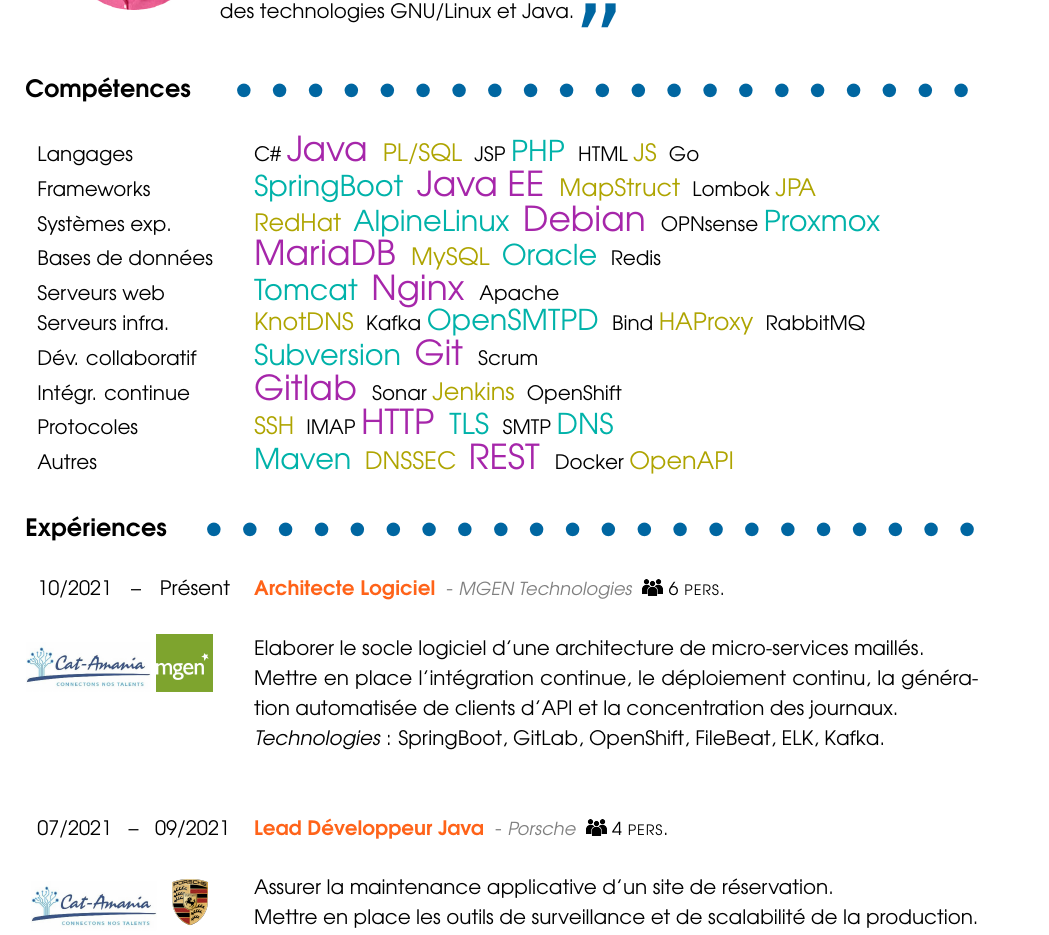
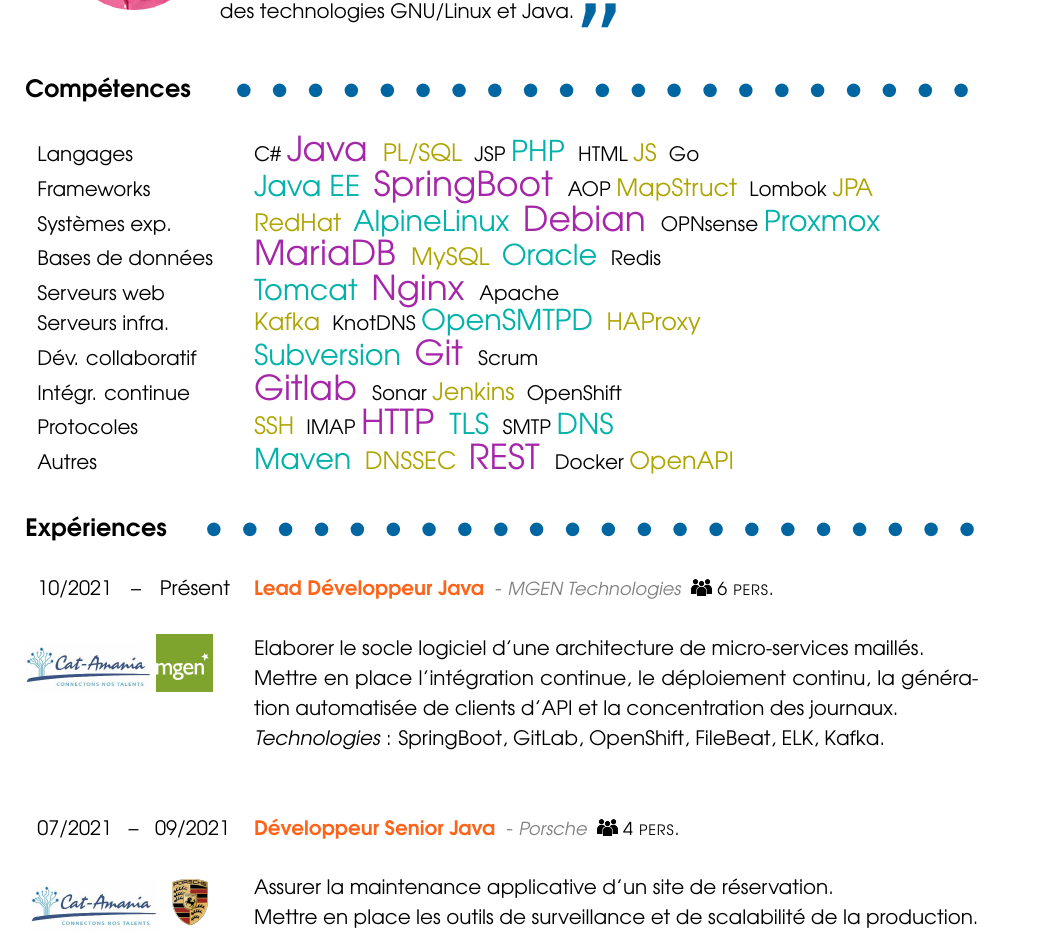
Before and after one commit to melua/curriculumvitae, a LaTeX CV (CV.tex): part of page 1 of 3, cut so that both start at the same text. Compiled offline with pdfLaTeX; a LaTeX package or settings file that is missing is left out.

Commit message:
Update resume

```diff
--- a/CV.tex
+++ b/CV.tex
@@ -237,7 +237,7 @@
     \translate{Langages}{Languages}
     & C\# \comppp{Java} \comp{PL/SQL} JSP \compp{PHP} HTML \comp{JS} Go \\
     \translate{Frameworks}{Frameworks}
-    & \compp{SpringBoot} \comppp{Java EE} \comp{MapStruct} Lombok \comp{JPA} \\
+    & \compp{Java EE} \comppp{SpringBoot} AOP \comp{MapStruct} Lombok \comp{JPA} \\
     \translate{Systèmes exp.}{Op. Systems}
     & \comp{RedHat} \compp{AlpineLinux} \comppp{Debian} OPNsense \compp{Proxmox} \\
 	\translate{Bases de données}{Databases}
@@ -245,7 +245,7 @@
 	\translate{Serveurs web}{Web Servers}
     & \compp{Tomcat} \comppp{Nginx} Apache \\
 	\translate{Serveurs infra.}{Infra. Servers}
-    & \comp{KnotDNS} Kafka \compp{OpenSMTPD} Bind \comp{HAProxy} RabbitMQ \\
+    & \comp{Kafka} KnotDNS \compp{OpenSMTPD} \comp{HAProxy} \\
     \translate{Dév. collaboratif}{Collaborative dev.}
     & \compp{Subversion} \comppp{Git} Scrum \\
     \translate{Intégr. continue}{Continuous integr.}
@@ -269,7 +269,7 @@
 \ligne{0.0mm}
     10/2021 -- \translate{Présent}{Present}
     \begin{wrapfigure}{r}{3.6cm}\href{https://www.cat-amania.fr}{\includegraphics[width=2.2cm]{images/catamania} \includegraphics[width=1cm]{images/mgen}}\end{wrapfigure}
-    & \intitule{\translate{Architecte Logiciel}{Java Architect}} \lieu{MGEN Technologies} \effectif{6} \\
+    & \intitule{\translate{Lead Développeur Java}{Java Lead Developer}} \lieu{MGEN Technologies} \effectif{6} \\
     & \translate{Elaborer le socle logiciel d'une architecture de micro-services maillés.}{Develop the software framework of a meshed micro-services architecture.} \\
     & \translate{Mettre en place l'intégration continue, le déploiement continu, la génération automatisée de clients d'API et la concentration des journaux.}{Set up the tools for continuous integration, continuous deployment, API client automated generation and logs consolidation.} \\
     & \environment{SpringBoot, GitLab, OpenShift, FileBeat, ELK, Kafka} \\
@@ -278,7 +278,7 @@
 
     07/2021 -- 09/2021
     \begin{wrapfigure}{r}{3.5cm}\href{https://www.cat-amania.fr}{\includegraphics[width=2.2cm]{images/catamania} \includegraphics[width=1cm]{images/porsche}}\end{wrapfigure}
-    & \intitule{\translate{Lead Développeur Java}{Java Lead Developer}} \lieu{Porsche} \effectif{4} \\
+    & \intitule{\translate{Développeur Senior Java}{Java Senior Developer}} \lieu{Porsche} \effectif{4} \\
     & \translate{Assurer la maintenance applicative d'un site de réservation.}{Analyzed pending bugs and created fixes.} \\
     & \translate{Mettre en place les outils de surveillance et de scalabilité de la production.}{Set up tools for the application monitoring and scalability.} \\
     & \environment{SpringBoot, Go, Telegraf, InfluxDB, Grafana} \\
```
Also changed, not shown: dist/CV-Kevin-Guignard-EN.pdf, dist/CV-Kevin-Guignard-FR.pdf.
